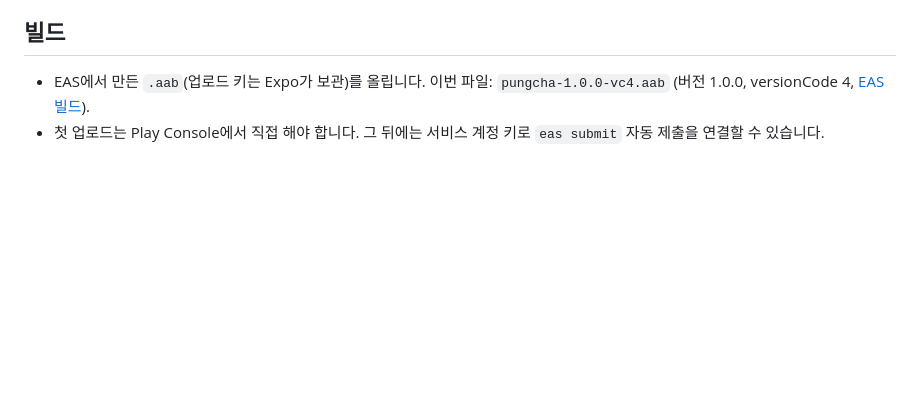
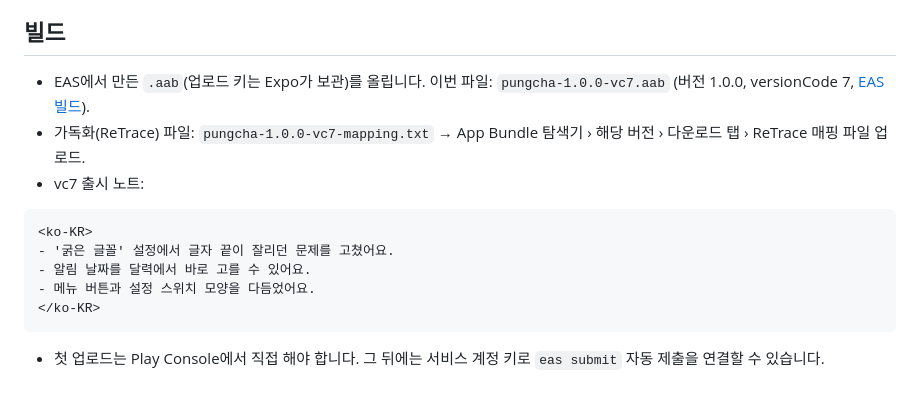
Before and after one commit to zero3181/windmill, a Markdown page: store/play-store-listing.md, the part around the change. GitHub-like rendering; blank space fills up the shorter version.

Commit message:
Play guide: build 1.0.0 (vc7), mapping file and release notes
Co-Authored-By: Claude Opus 5.5 <noreply@anthropic.com>

````diff
--- a/store/play-store-listing.md
+++ b/store/play-store-listing.md
@@ -150,5 +150,15 @@ Play Console › **모든 앱** › **앱 만들기**
 
 ## 빌드
 
-- EAS에서 만든 `.aab`(업로드 키는 Expo가 보관)를 올립니다. 이번 파일: `pungcha-1.0.0-vc4.aab` (버전 1.0.0, versionCode 4, [EAS 빌드](https://expo.dev/accounts/zero3181/projects/pungcha-app/builds/08cef2e8-43a1-4d1a-abec-a626510402d5)).
+- EAS에서 만든 `.aab`(업로드 키는 Expo가 보관)를 올립니다. 이번 파일: `pungcha-1.0.0-vc7.aab` (버전 1.0.0, versionCode 7, [EAS 빌드](https://expo.dev/accounts/zero3181/projects/pungcha-app/builds/72eac8de-cf96-4d1e-9997-8cb58a07c617)).
+- 가독화(ReTrace) 파일: `pungcha-1.0.0-vc7-mapping.txt` → App Bundle 탐색기 › 해당 버전 › 다운로드 탭 › ReTrace 매핑 파일 업로드.
+- vc7 출시 노트:
+
+```
+<ko-KR>
+- '굵은 글꼴' 설정에서 글자 끝이 잘리던 문제를 고쳤어요.
+- 알림 날짜를 달력에서 바로 고를 수 있어요.
+- 메뉴 버튼과 설정 스위치 모양을 다듬었어요.
+</ko-KR>
+```
 - 첫 업로드는 Play Console에서 직접 해야 합니다. 그 뒤에는 서비스 계정 키로 `eas submit` 자동 제출을 연결할 수 있습니다.
````
